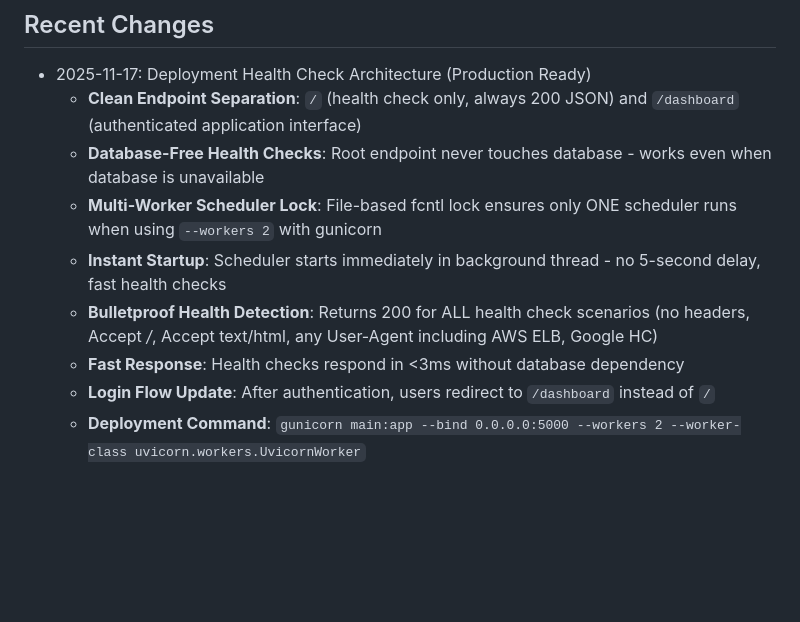
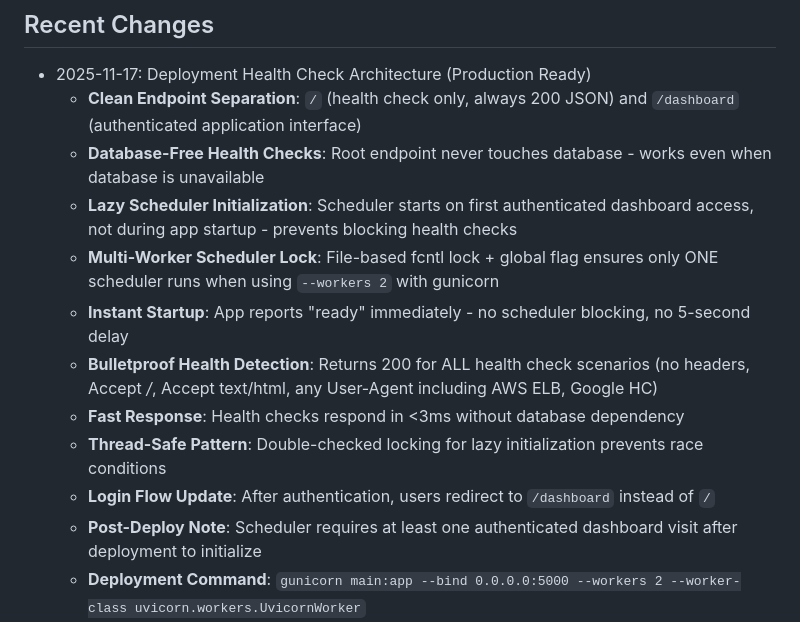
Before and after one commit to packNsnap/Random-pool, a Markdown page: replit.md, the part around the change. Rendered like a GitHub page; blank space fills up the shorter version.

Commit message:
Make application start faster by delaying scheduler initialization
Move scheduler initialization to run after the first authenticated dashboard access to prevent blocking application startup and health checks.

Replit-Commit-Author: Agent
Replit-Commit-Session-Id: c59f819a-8da9-4bc6-9d2a-8fe767ec53ad
Replit-Commit-Checkpoint-Type: full_checkpoint
Replit-Commit-Event-Id: 064ee1f3-a6d6-439b-98fd-3d379809d992
Replit-Commit-Screenshot-Url: https://storage.googleapis.com/screenshot-production-us-central1/2f23edb6-68a7-46dc-943d-7637cd790775/c59f819a-8da9-4bc6-9d2a-8fe767ec53ad/2bqhWOR

```diff
--- a/replit.md
+++ b/replit.md
@@ -40,11 +40,14 @@ Key architectural decisions and features include:
 - 2025-11-17: Deployment Health Check Architecture (Production Ready)
   - **Clean Endpoint Separation**: `/` (health check only, always 200 JSON) and `/dashboard` (authenticated application interface)
   - **Database-Free Health Checks**: Root endpoint never touches database - works even when database is unavailable
-  - **Multi-Worker Scheduler Lock**: File-based fcntl lock ensures only ONE scheduler runs when using `--workers 2` with gunicorn
-  - **Instant Startup**: Scheduler starts immediately in background thread - no 5-second delay, fast health checks
+  - **Lazy Scheduler Initialization**: Scheduler starts on first authenticated dashboard access, not during app startup - prevents blocking health checks
+  - **Multi-Worker Scheduler Lock**: File-based fcntl lock + global flag ensures only ONE scheduler runs when using `--workers 2` with gunicorn
+  - **Instant Startup**: App reports "ready" immediately - no scheduler blocking, no 5-second delay
   - **Bulletproof Health Detection**: Returns 200 for ALL health check scenarios (no headers, Accept */*, Accept text/html, any User-Agent including AWS ELB, Google HC)
   - **Fast Response**: Health checks respond in <3ms without database dependency
+  - **Thread-Safe Pattern**: Double-checked locking for lazy initialization prevents race conditions
   - **Login Flow Update**: After authentication, users redirect to `/dashboard` instead of `/`
+  - **Post-Deploy Note**: Scheduler requires at least one authenticated dashboard visit after deployment to initialize
   - **Deployment Command**: `gunicorn main:app --bind 0.0.0.0:5000 --workers 2 --worker-class uvicorn.workers.UvicornWorker`
   - **Health Check Endpoints**: `GET /` (200 JSON), `HEAD /` (200), `GET /health` (200 JSON with timestamp)
 - 2025-11-17: BAT (Breath Alcohol Testing) Dual-Tracking Feature (Production Ready)
```
